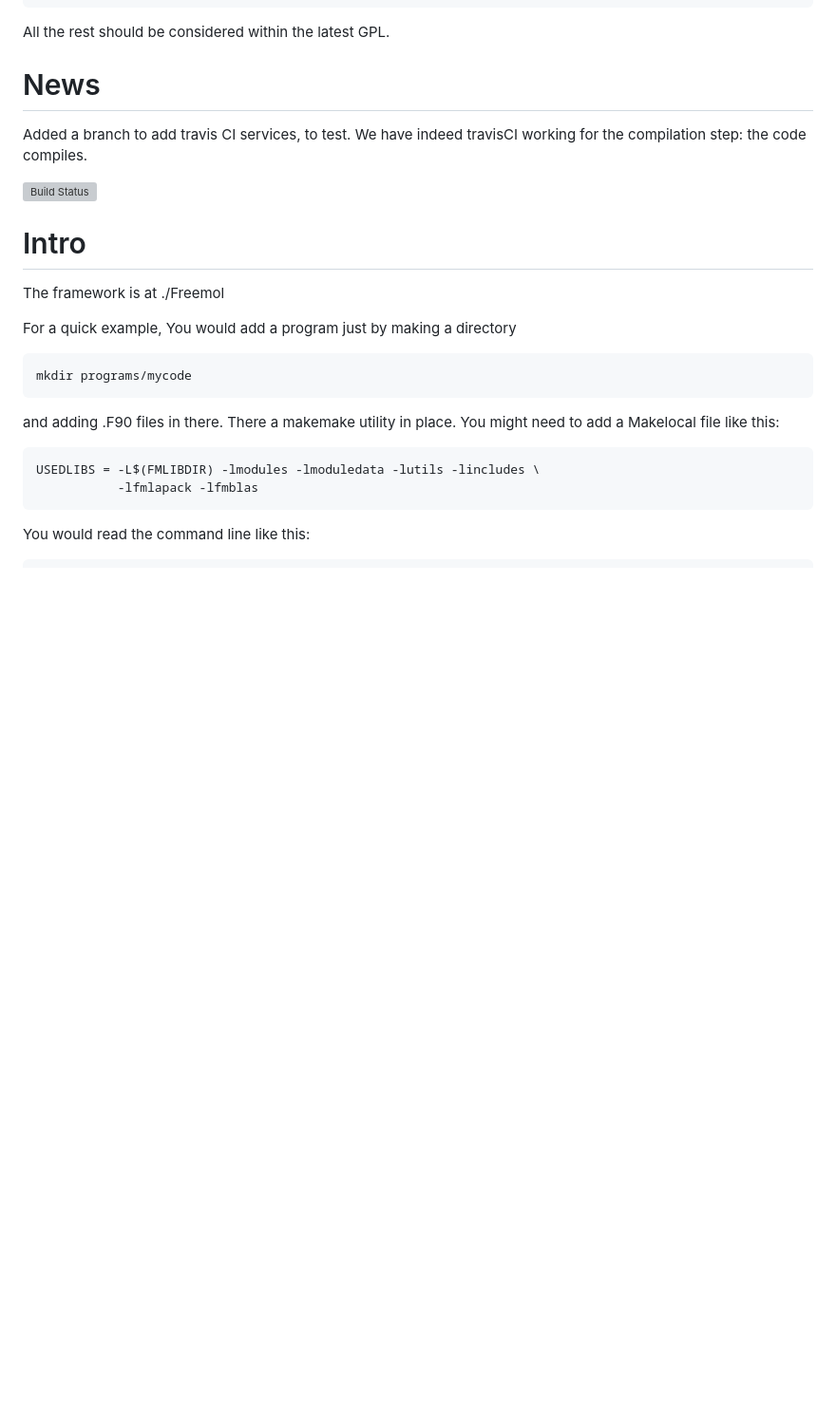
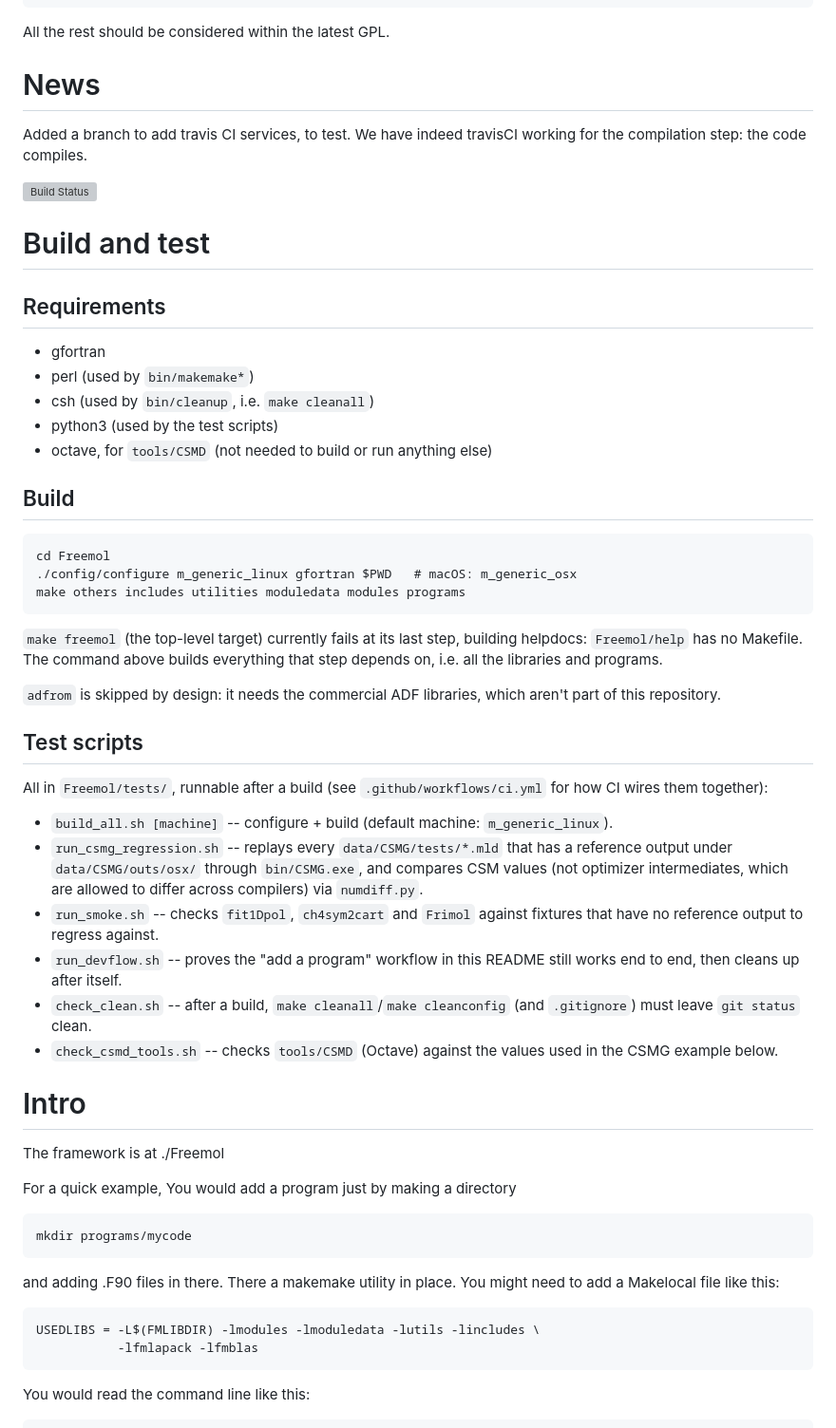
Before and after one commit to mariotti/freemol, a Markdown page: README.md, the part around one of its changes. Shown at 95% size. Rendered like a GitHub page; blank space fills up the shorter version; grey boxes are pictures that could not be loaded.

Commit message:
README: add CI badge and a Build and test section
Documents requirements, the build command (and why make freemol
itself still fails at the helpdocs step), and what each script under
Freemol/tests/ checks.

Co-Authored-By: Claude Sonnet 5 <noreply@anthropic.com>
Claude-Session: https://claude.ai/code/session_01EQLsGevvuFBvbnNkcsgvZ8

```diff
--- a/README.md
+++ b/README.md
@@ -49,6 +51,45 @@ Added a branch to add travis CI services, to test.
 We have indeed travisCI working for the compilation step: the code compiles.
 
 [![Build Status](https://travis-ci.org/mariotti/freemol.svg?branch=master)](https://travis-ci.org/mariotti/freemol)
+
+# Build and test
+
+## Requirements
+- gfortran
+- perl (used by `bin/makemake*`)
+- csh (used by `bin/cleanup`, i.e. `make cleanall`)
+- python3 (used by the test scripts)
+- octave, for `tools/CSMD` (not needed to build or run anything else)
+
+## Build
+    cd Freemol
+    ./config/configure m_generic_linux gfortran $PWD   # macOS: m_generic_osx
+    make others includes utilities moduledata modules programs
+
+`make freemol` (the top-level target) currently fails at its last step,
+building helpdocs: `Freemol/help` has no Makefile. The command above builds
+everything that step depends on, i.e. all the libraries and programs.
+
+`adfrom` is skipped by design: it needs the commercial ADF libraries, which
+aren't part of this repository.
+
+## Test scripts
+All in `Freemol/tests/`, runnable after a build (see `.github/workflows/ci.yml`
+for how CI wires them together):
+- `build_all.sh [machine]` -- configure + build (default machine:
+  `m_generic_linux`).
+- `run_csmg_regression.sh` -- replays every `data/CSMG/tests/*.mld` that has a
+  reference output under `data/CSMG/outs/osx/` through `bin/CSMG.exe`, and
+  compares CSM values (not optimizer intermediates, which are allowed to
+  differ across compilers) via `numdiff.py`.
+- `run_smoke.sh` -- checks `fit1Dpol`, `ch4sym2cart` and `Frimol` against
+  fixtures that have no reference output to regress against.
+- `run_devflow.sh` -- proves the "add a program" workflow in this README
+  still works end to end, then cleans up after itself.
+- `check_clean.sh` -- after a build, `make cleanall`/`make cleanconfig` (and
+  `.gitignore`) must leave `git status` clean.
+- `check_csmd_tools.sh` -- checks `tools/CSMD` (Octave) against the values
+  used in the CSMG example below.
 
 # Intro
 
```
Also changed, not shown: other parts of README.md (+2 -0 lines).
